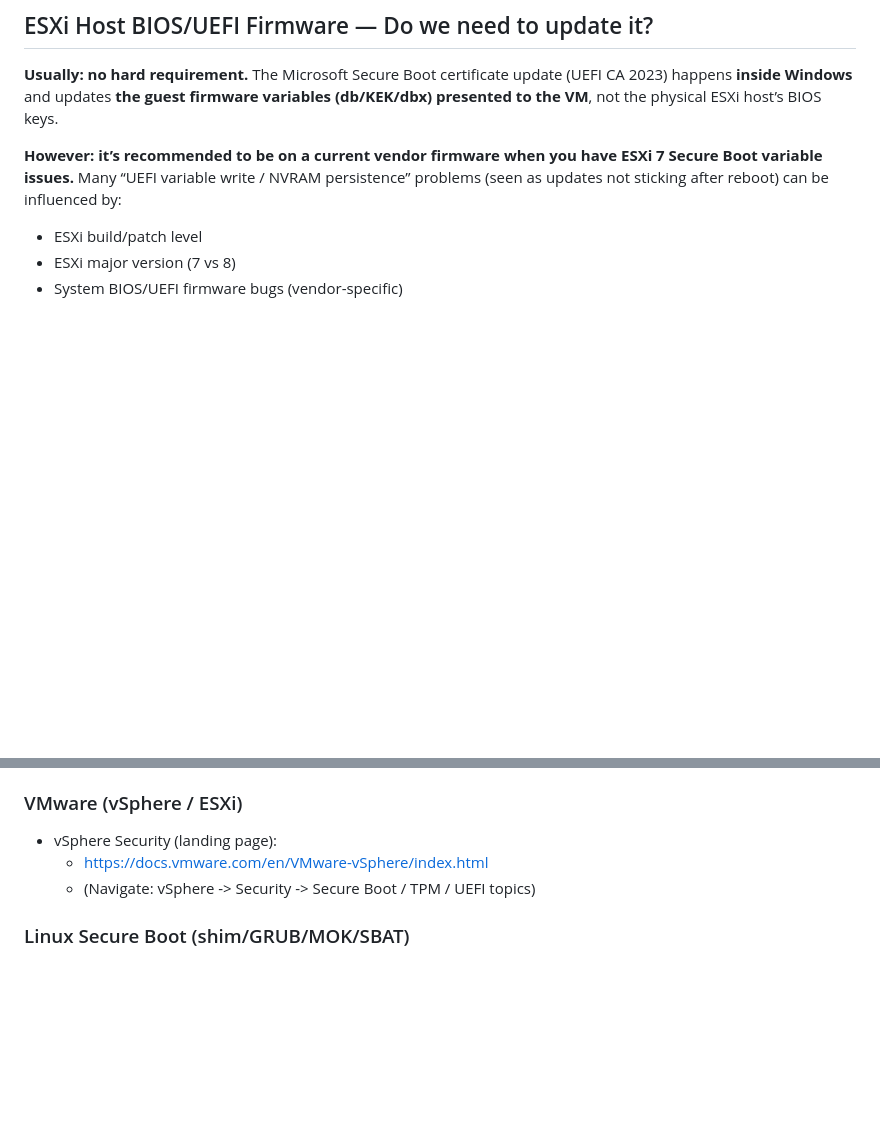
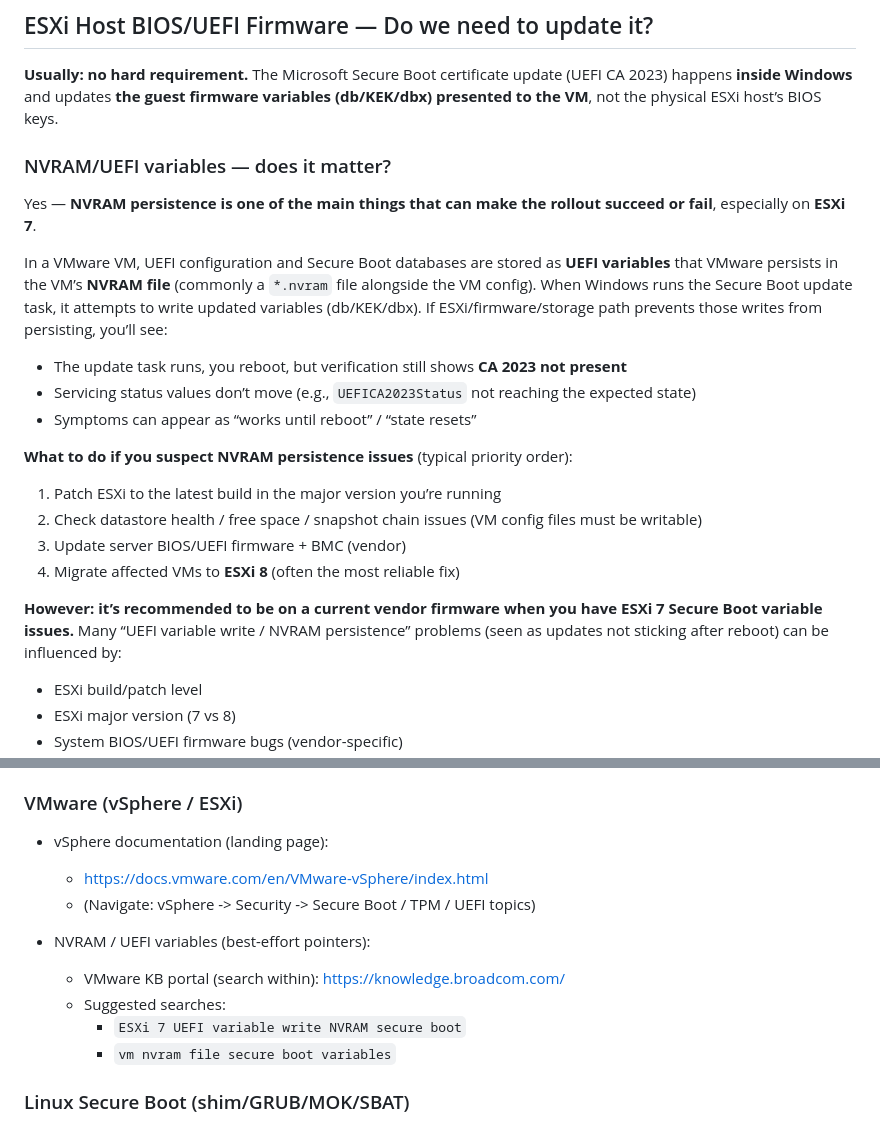
Before and after one commit to Fewsrt/Cert-Expire-2026, a Markdown page: README.md, 2 parts joined by grey strips. GitHub-like rendering; blank space fills up the shorter version.

Commit message:
Docs: add NVRAM/UEFI variable persistence notes and ref pointers

```diff
--- a/README.md
+++ b/README.md
@@ -30,6 +30,22 @@ This repository is an **operational runbook** for environments running **Windows
 ## ESXi Host BIOS/UEFI Firmware — Do we need to update it?
 
 **Usually: no hard requirement.** The Microsoft Secure Boot certificate update (UEFI CA 2023) happens **inside Windows** and updates **the guest firmware variables (db/KEK/dbx) presented to the VM**, not the physical ESXi host’s BIOS keys.
+
+### NVRAM/UEFI variables — does it matter?
+
+Yes — **NVRAM persistence is one of the main things that can make the rollout succeed or fail**, especially on **ESXi 7**.
+
+In a VMware VM, UEFI configuration and Secure Boot databases are stored as **UEFI variables** that VMware persists in the VM’s **NVRAM file** (commonly a `*.nvram` file alongside the VM config). When Windows runs the Secure Boot update task, it attempts to write updated variables (db/KEK/dbx). If ESXi/firmware/storage path prevents those writes from persisting, you’ll see:
+
+- The update task runs, you reboot, but verification still shows **CA 2023 not present**
+- Servicing status values don’t move (e.g., `UEFICA2023Status` not reaching the expected state)
+- Symptoms can appear as “works until reboot” / “state resets”
+
+**What to do if you suspect NVRAM persistence issues** (typical priority order):
+1. Patch ESXi to the latest build in the major version you’re running
+2. Check datastore health / free space / snapshot chain issues (VM config files must be writable)
+3. Update server BIOS/UEFI firmware + BMC (vendor)
+4. Migrate affected VMs to **ESXi 8** (often the most reliable fix)
 
 **However: it’s recommended to be on a current vendor firmware when you have ESXi 7 Secure Boot variable issues.** Many “UEFI variable write / NVRAM persistence” problems (seen as updates not sticking after reboot) can be influenced by:
 - ESXi build/patch level
@@ -347,9 +363,15 @@ Systems not updated may stop receiving boot-level security fixes.
 
 ### VMware (vSphere / ESXi)
 
-- vSphere Security (landing page):
+- vSphere documentation (landing page):
   - https://docs.vmware.com/en/VMware-vSphere/index.html
   - (Navigate: vSphere -> Security -> Secure Boot / TPM / UEFI topics)
+
+- NVRAM / UEFI variables (best-effort pointers):
+  - VMware KB portal (search within): https://knowledge.broadcom.com/
+  - Suggested searches:
+    - `ESXi 7 UEFI variable write NVRAM secure boot`
+    - `vm nvram file secure boot variables`
 
 ### Linux Secure Boot (shim/GRUB/MOK/SBAT)
 
```
